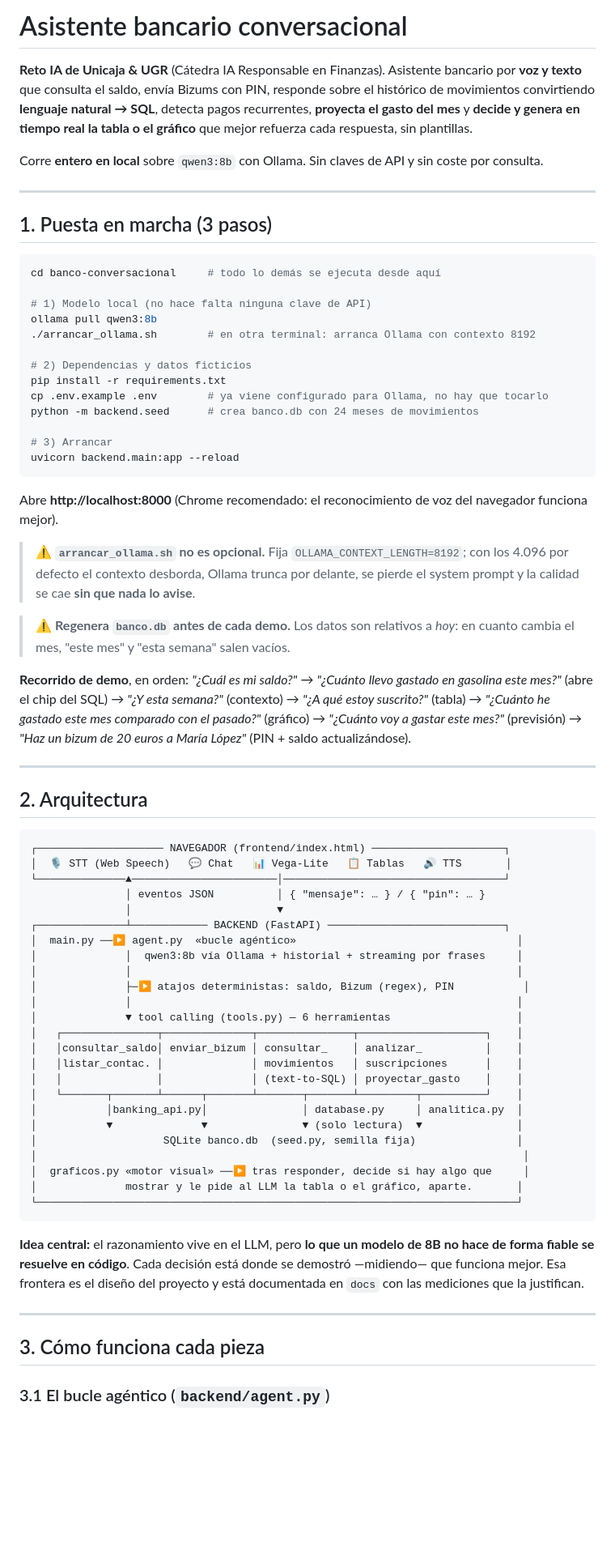
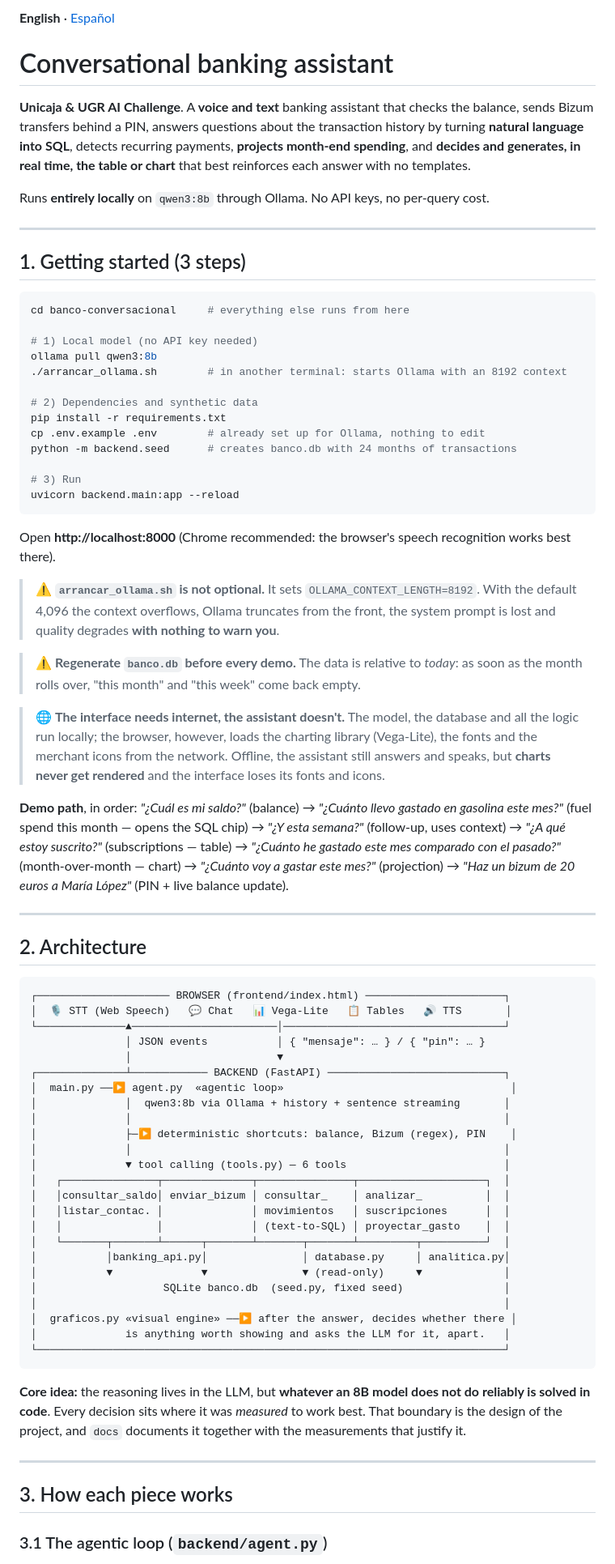
Before and after one commit to NataliaYue/retoUnicaja, a Markdown page: README.md, the part around one of its changes. Shown at 81% size. Drawn GitHub-style; blank space fills up the shorter version.

````diff
--- a/README.md
+++ b/README.md
@@ -1,73 +1,77 @@
-# Asistente bancario conversacional
+**English** · [Español](README.es.md)
 
-**Reto IA de Unicaja & UGR** (Cátedra IA Responsable en Finanzas). Asistente bancario por **voz y texto** que consulta el saldo, envía Bizums con PIN, responde sobre el histórico de movimientos convirtiendo **lenguaje natural → SQL**, detecta pagos recurrentes, **proyecta el gasto del mes** y **decide y genera en tiempo real la tabla o el gráfico** que mejor refuerza cada respuesta, sin plantillas.
+# Conversational banking assistant
 
-Corre **entero en local** sobre `qwen3:8b` con Ollama. Sin claves de API y sin coste por consulta.
+**Unicaja & UGR AI Challenge**. A **voice and text** banking assistant that checks the balance, sends Bizum transfers behind a PIN, answers questions about the transaction history by turning **natural language into SQL**, detects recurring payments, **projects month-end spending**, and **decides and generates, in real time, the table or chart** that best reinforces each answer with no templates.
+
+Runs **entirely locally** on `qwen3:8b` through Ollama. No API keys, no per-query cost.
 
 ---
 
-## 1. Puesta en marcha (3 pasos)
+## 1. Getting started (3 steps)
 
 ```bash
-cd banco-conversacional     # todo lo demás se ejecuta desde aquí
+cd banco-conversacional     # everything else runs from here
 
-# 1) Modelo local (no hace falta ninguna clave de API)
+# 1) Local model (no API key needed)
 ollama pull qwen3:8b
-./arrancar_ollama.sh        # en otra terminal: arranca Ollama con contexto 8192
+./arrancar_ollama.sh        # in another terminal: starts Ollama with an 8192 context
 
-# 2) Dependencias y datos ficticios
+# 2) Dependencies and synthetic data
 pip install -r requirements.txt
-cp .env.example .env        # ya viene configurado para Ollama, no hay que tocarlo
-python -m backend.seed      # crea banco.db con 24 meses de movimientos
+cp .env.example .env        # already set up for Ollama, nothing to edit
+python -m backend.seed      # creates banco.db with 24 months of transactions
 
-# 3) Arrancar
+# 3) Run
 uvicorn backend.main:app --reload
 ```
 
-Abre **http://localhost:8000** (Chrome recomendado: el reconocimiento de voz del navegador funciona mejor).
+Open **http://localhost:8000** (Chrome recommended: the browser's speech recognition works best there).
 
-> ⚠️ **`arrancar_ollama.sh` no es opcional.** Fija `OLLAMA_CONTEXT_LENGTH=8192`; con los 4.096 por defecto el contexto desborda, Ollama trunca por delante, se pierde el system prompt y la calidad se cae **sin que nada lo avise**.
+> ⚠️ **`arrancar_ollama.sh` is not optional.** It sets `OLLAMA_CONTEXT_LENGTH=8192`. With the default 4,096 the context overflows, Ollama truncates from the front, the system prompt is lost and quality degrades **with nothing to warn you**.
 
-> ⚠️ **Regenera `banco.db` antes de cada demo.** Los datos son relativos a *hoy*: en cuanto cambia el mes, "este mes" y "esta semana" salen vacíos.
+> ⚠️ **Regenerate `banco.db` before every demo.** The data is relative to *today*: as soon as the month rolls over, "this month" and "this week" come back empty.
 
-**Recorrido de demo**, en orden: *"¿Cuál es mi saldo?"* → *"¿Cuánto llevo gastado en gasolina este mes?"* (abre el chip del SQL) → *"¿Y esta semana?"* (contexto) → *"¿A qué estoy suscrito?"* (tabla) → *"¿Cuánto he gastado este mes comparado con el pasado?"* (gráfico) → *"¿Cuánto voy a gastar este mes?"* (previsión) → *"Haz un bizum de 20 euros a María López"* (PIN + saldo actualizándose).
+> 🌐 **The interface needs internet, the assistant doesn't.** The model, the database and all the logic run locally; the browser, however, loads the charting library (Vega-Lite), the fonts and the merchant icons from the network. Offline, the assistant still answers and speaks, but **charts never get rendered** and the interface loses its fonts and icons.
+
+**Demo path**, in order: *"¿Cuál es mi saldo?"* (balance) → *"¿Cuánto llevo gastado en gasolina este mes?"* (fuel spend this month — opens the SQL chip) → *"¿Y esta semana?"* (follow-up, uses context) → *"¿A qué estoy suscrito?"* (subscriptions — table) → *"¿Cuánto he gastado este mes comparado con el pasado?"* (month-over-month — chart) → *"¿Cuánto voy a gastar este mes?"* (projection) → *"Haz un bizum de 20 euros a María López"* (PIN + live balance update).
 
 ---
 
-## 2. Arquitectura
+## 2. Architecture
 
 ```
-┌──────────────────── NAVEGADOR (frontend/index.html) ─────────────────────┐
-│  🎙️ STT (Web Speech)   💬 Chat   📊 Vega-Lite   📋 Tablas   🔊 TTS       │
+┌───────────────────── BROWSER (frontend/index.html) ──────────────────────┐
+│  🎙️ STT (Web Speech)   💬 Chat   📊 Vega-Lite   📋 Tables   🔊 TTS       │
 └──────────────▲───────────────────────│───────────────────────────────────┘
-               │ eventos JSON          │ { "mensaje": … } / { "pin": … }
+               │ JSON events           │ { "mensaje": … } / { "pin": … }
                │                       ▼
 ┌──────────────┴──────────── BACKEND (FastAPI) ────────────────────────────┐
-│  main.py ──▶ agent.py  «bucle agéntico»                                   │
-│              │  qwen3:8b vía Ollama + historial + streaming por frases     │
-│              │                                                             │
-│              ├─▶ atajos deterministas: saldo, Bizum (regex), PIN           │
-│              │                                                             │
-│              ▼ tool calling (tools.py) — 6 herramientas                    │
-│   ┌───────────────┬──────────────┬───────────────┬────────────────────┐    │
-│   │consultar_saldo│ enviar_bizum │ consultar_    │ analizar_          │    │
-│   │listar_contac. │              │ movimientos   │ suscripciones      │    │
-│   │               │              │ (text-to-SQL) │ proyectar_gasto    │    │
-│   └───────┬───────┴──────┬───────┴───────┬───────┴─────────┬──────────┘    │
-│           │banking_api.py│               │ database.py     │ analitica.py  │
-│           ▼              ▼               ▼ (solo lectura)  ▼               │
-│                    SQLite banco.db  (seed.py, semilla fija)                │
-│                                                                             │
-│  graficos.py «motor visual» ──▶ tras responder, decide si hay algo que     │
-│              mostrar y le pide al LLM la tabla o el gráfico, aparte.       │
-└────────────────────────────────────────────────────────────────────────────┘
+│  main.py ──▶ agent.py  «agentic loop»                                    │
+│              │  qwen3:8b via Ollama + history + sentence streaming       │
+│              │                                                           │
+│              ├─▶ deterministic shortcuts: balance, Bizum (regex), PIN    │
+│              │                                                           │
+│              ▼ tool calling (tools.py) — 6 tools                         │
+│   ┌───────────────┬──────────────┬───────────────┬────────────────────┐  │
+│   │consultar_saldo│ enviar_bizum │ consultar_    │ analizar_          │  │
+│   │listar_contac. │              │ movimientos   │ suscripciones      │  │
+│   │               │              │ (text-to-SQL) │ proyectar_gasto    │  │
+│   └───────┬───────┴──────┬───────┴───────┬───────┴─────────┬──────────┘  │
+│           │banking_api.py│               │ database.py     │ analitica.py│
+│           ▼              ▼               ▼ (read-only)     ▼             │
+│                    SQLite banco.db  (seed.py, fixed seed)                │
+│                                                                          │
+│  graficos.py «visual engine» ──▶ after the answer, decides whether there │
+│              is anything worth showing and asks the LLM for it, apart.   │
+└──────────────────────────────────────────────────────────────────────────┘
 ```
 
-**Idea central:** el razonamiento vive en el LLM, pero **lo que un modelo de 8B no hace de forma fiable se resuelve en código**. Cada decisión está donde se demostró —midiendo— que funciona mejor. Esa frontera es el diseño del proyecto y está documentada en `docs` con las mediciones que la justifican.
+**Core idea:** the reasoning lives in the LLM, but **whatever an 8B model does not do reliably is solved in code**. Every decision sits where it was *measured* to work best. That boundary is the design of the project, and `docs` documents it together with the measurements that justify it.
 
 ---
 
-## 3. Cómo funciona cada pieza
+## 3. How each piece works
 
-### 3.1 El bucle agéntico (`backend/agent.py`)
+### 3.1 The agentic loop (`backend/agent.py`)
 
````
Also changed, not shown: other parts of README.md (+115 -105 lines), README.es.md (added, +257 -0 lines).
